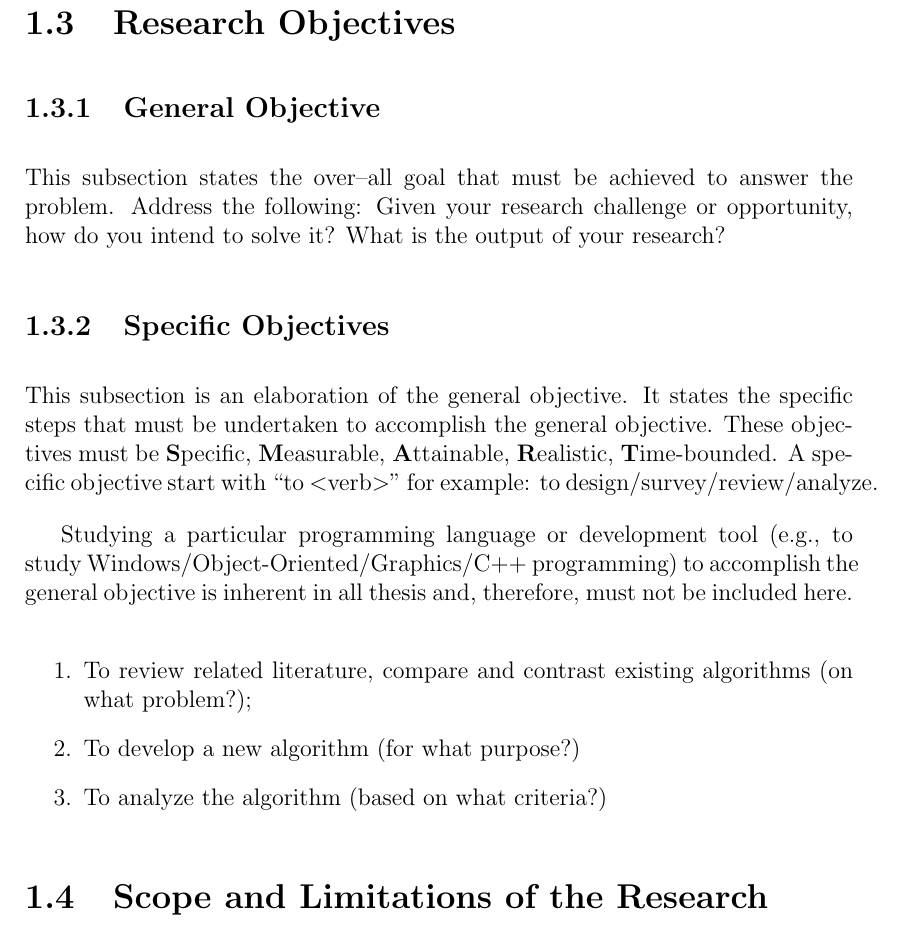
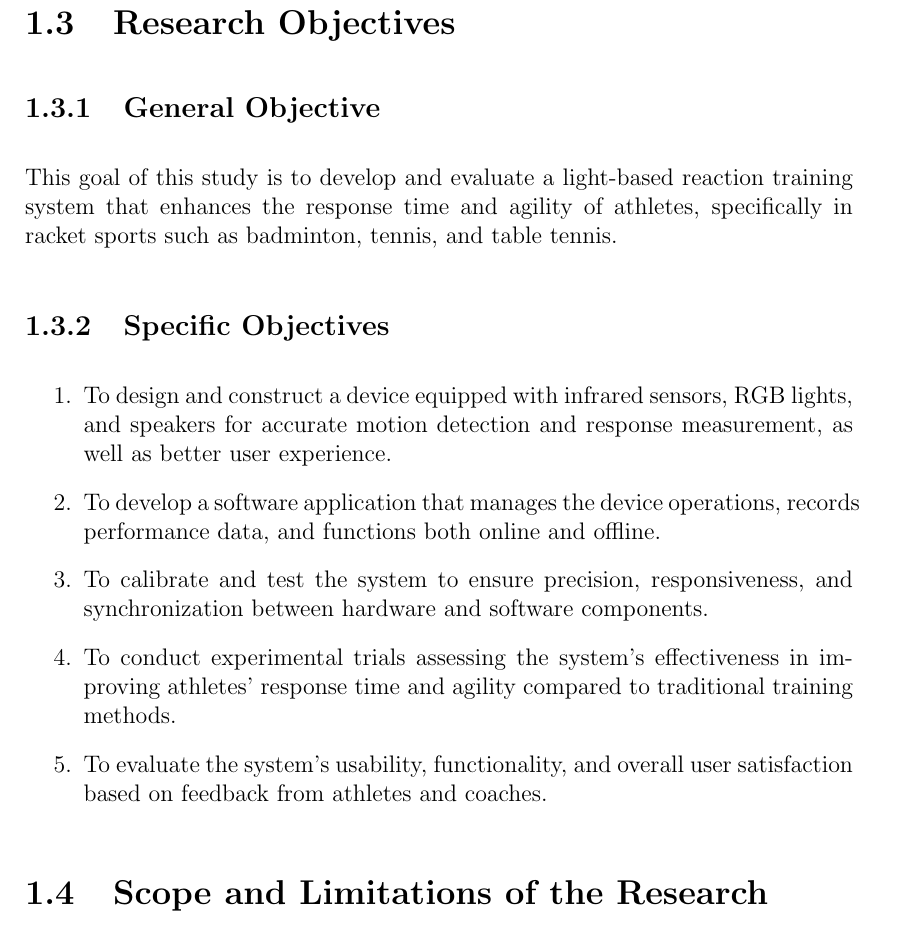
Before and after one commit to cpcelestial/CMSC-198.1, a LaTeX thesis (Document/main.tex, which reads Document/chapter_1.tex): part of page 9 of 18, cut so that both start at the same text. Compiled offline with pdfLaTeX.

Commit message:
Added 1.3 and 1.4 to the Introduction
- Added to the introduction the general objective and the specific objectives (Chapter 1.3)

- Added to the introduction the scope and limitations of the study (Chapter 1.4)

```diff
--- a/Document/chapter_1.tex
+++ b/Document/chapter_1.tex
@@ -24,80 +24,22 @@ If these limitations persist, athletes may continue to rely on training tools th
 \subsection{General Objective}
 \label{sec:generalobjective}
 
-This subsection states the over--all goal that must be achieved to answer the problem.
-Address the following: Given your research challenge or opportunity, how do you intend  to solve it? What is the output of your research?
+This goal of this study is to develop and evaluate a light-based reaction training system that enhances the response time and agility of athletes, specifically in racket sports such as badminton, tennis, and table tennis.
 
 
 \subsection{Specific Objectives}
 \label{sec:specificobjectives}
 
-%
-%  \begin{comment} ... \end{comment} is used for multiple lines of comment
-%
+\begin{enumerate}
+   \item To design and construct a device equipped with infrared sensors, RGB lights, and speakers for accurate motion detection and response measurement, as well as better user experience.
 
-This subsection is an elaboration of the general objective.
-It states the specific steps that must be undertaken to accomplish the general objective.
-These objectives must be \textbf{S}pecific, \textbf{M}easurable, \textbf{A}ttainable, \textbf{R}ealistic, \textbf{T}ime-bounded.
-A specific objective start with ``to $<$verb$>$'' for example: to design/survey/review/analyze.
+   \item To develop a software application that manages the device operations, records performance data, and functions both online and offline.
 
-Studying a particular programming language or development tool (e.g., to study Windows/Object-Oriented/Graphics/C++ programming) to  accomplish the general objective is inherent in all thesis and, therefore, must not be included here.
+   \item To calibrate and test the system to ensure precision, responsiveness, and synchronization between hardware and software components.
 
+   \item To conduct experimental trials assessing the system’s effectiveness in improving athletes’ response time and agility compared to traditional training methods.
 
-\begin{comment}
-% IPR acknowledgement: the following sentences and examples are from Ethel Ong's slides
-%     on Research Objectives
-How to formulate your research objectives:
-1. Identify what research steps do you need to perform to achieve your general objective.
-2. Identify the questions that must be answered for you to achieve your general objective.
-    Thereafter, convert these questions into action statements
-
-Example #1:
-
-Research Question:
-  What are the general features of a web-based learning environment?
-
-Specific Objective:
-   To review existing web-based learning environment that teaches language learning for children
-
-
-Example #2:
-
-Research Question:
-   How will you represent commonsense knowledge for use by computer systems?
-
-Specific Objective:
-   To identify knowledge representation approaches used by existing story generation systems
-
-Example #3:
-Research Question:
-   What types of storytelling knowledge are needed to generate stories?
-
-Specific Objective:
-    To identify the different types of storytelling knowledge used in generating stories
-
-Example #4:
-Research Question:
-    What machine learning approaches will you utilize?
-
-Specific Objective:
-    To determine existing machine learning algorithms [that can be used in training the computer system to detect cyberbullying cases]
-
-Example #5: Research Question:
-    How will your research output be evaluated?
-
-Specific Objective:
-    To define evaluation metrics for validating the accuracy of the translation
-
-\end{comment}
-
-%
-%  The following are example specific objectives; replace them with your own
-%
-
-\begin{enumerate}
-   \item To review related literature, compare and contrast existing algorithms (on what problem?);
-   \item To develop a new algorithm (for what purpose?)
-   \item To analyze the algorithm (based on what criteria?)
+   \item To evaluate the system’s usability, functionality, and overall user satisfaction based on feedback from athletes and coaches.
 \end{enumerate}
 
 
```
Also changed, not shown: Document/main.pdf, 8 other files.
